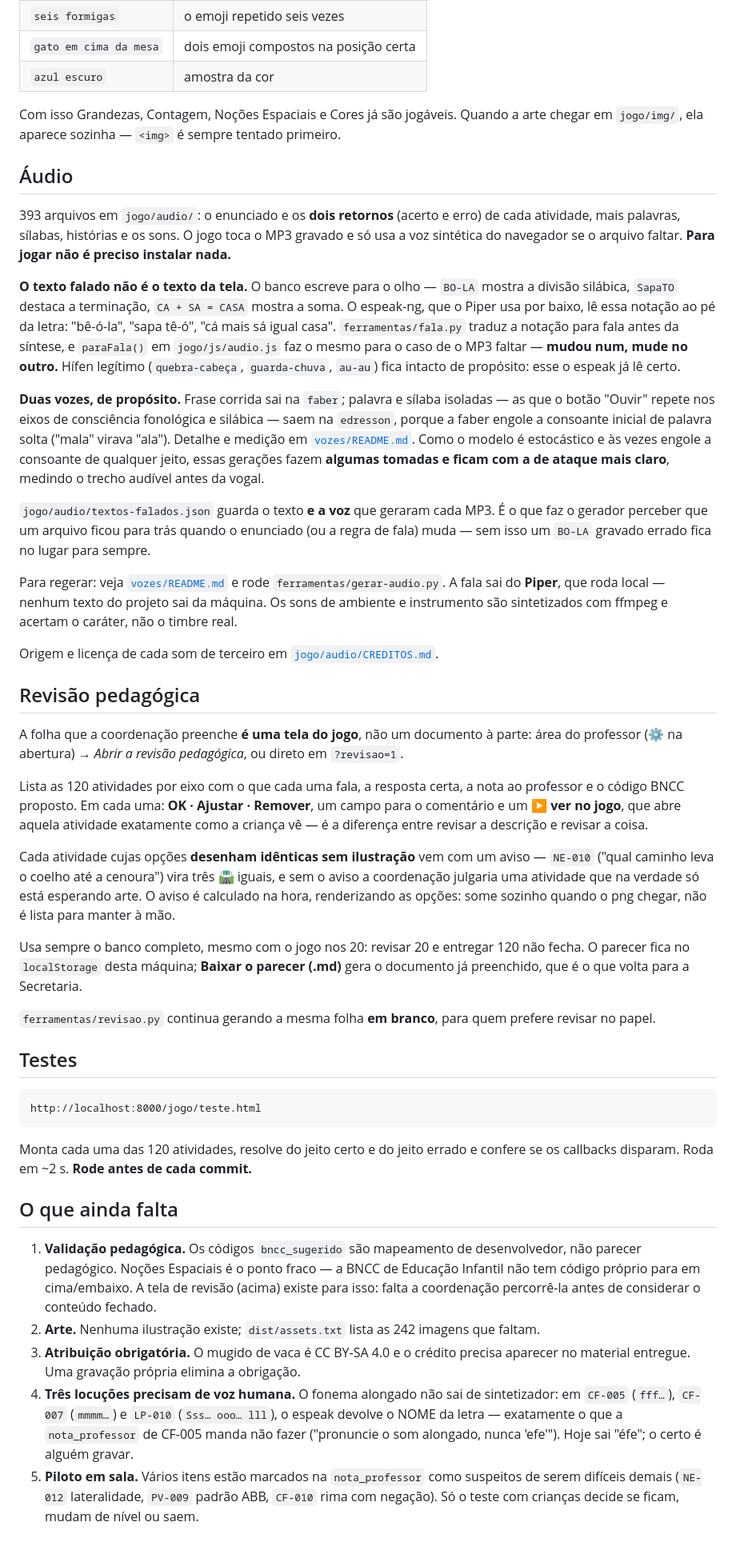
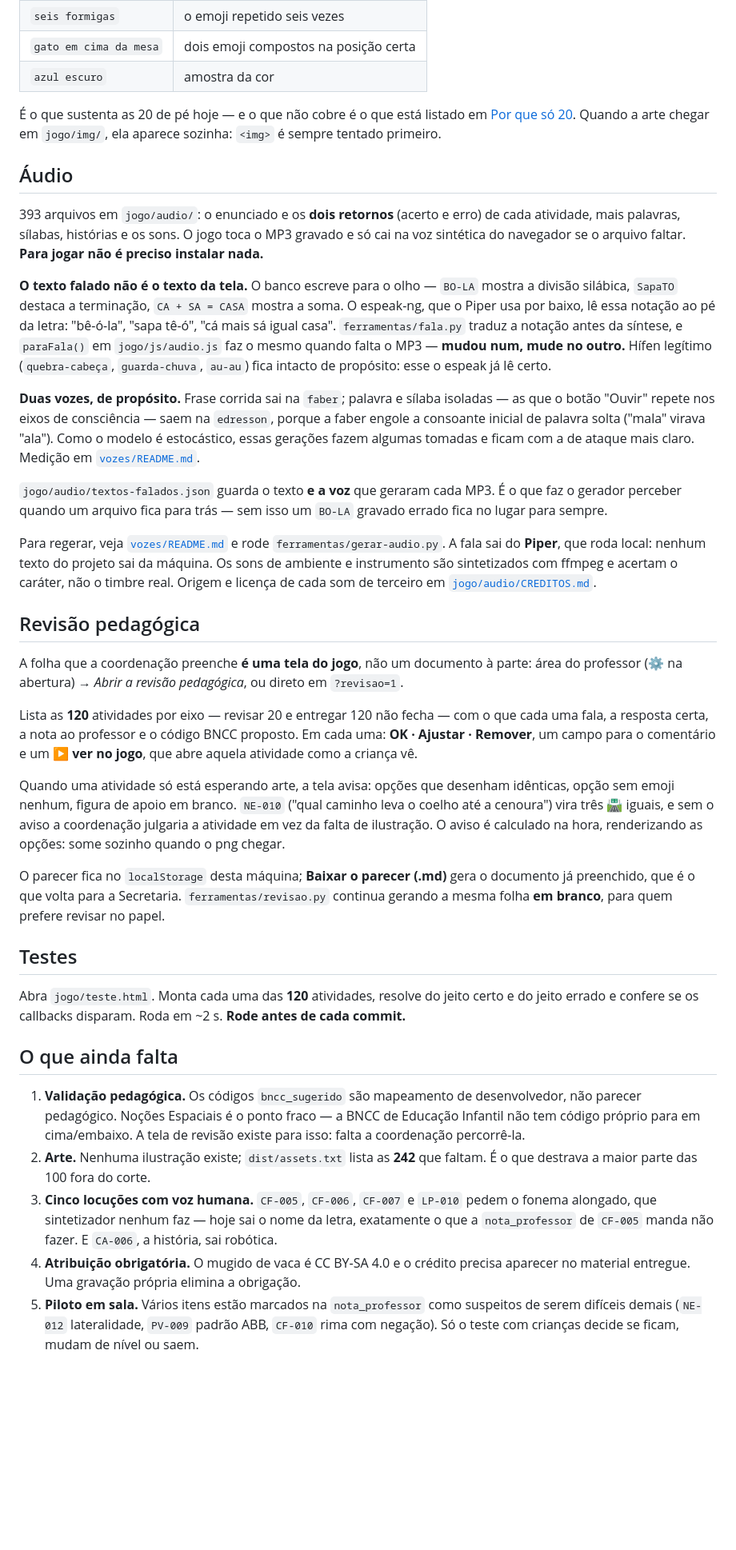
Before and after one commit to Reinoldo-Ozymandias/jogo-preescola, a Markdown page: README.md, the part around one of its changes. Shown at 80% size. Rendered like a GitHub page; blank space fills up the shorter version.

````diff
--- a/README.md
+++ b/README.md
@@ -171,42 +166,39 @@ o campo `rotulo` e deduz o que desenhar:
 | `gato em cima da mesa` | dois emoji compostos na posição certa |
 | `azul escuro` | amostra da cor |
 
-Com isso Grandezas, Contagem, Noções Espaciais e Cores já são jogáveis. Quando a arte
-chegar em `jogo/img/`, ela aparece sozinha — `<img>` é sempre tentado primeiro.
+É o que sustenta as 20 de pé hoje — e o que não cobre é o que está listado em
+[Por que só 20](#por-que-só-20). Quando a arte chegar em `jogo/img/`, ela aparece
+sozinha: `<img>` é sempre tentado primeiro.
 
 ## Áudio
 
 393 arquivos em `jogo/audio/`: o enunciado e os **dois retornos** (acerto e erro) de
 cada atividade, mais palavras, sílabas, histórias e os sons. O jogo toca o MP3 gravado
-e só usa a voz sintética do navegador se o arquivo faltar. **Para jogar não é preciso
+e só cai na voz sintética do navegador se o arquivo faltar. **Para jogar não é preciso
 instalar nada.**
 
 **O texto falado não é o texto da tela.** O banco escreve para o olho — `BO-LA` mostra
 a divisão silábica, `SapaTO` destaca a terminação, `CA + SA = CASA` mostra a soma. O
 espeak-ng, que o Piper usa por baixo, lê essa notação ao pé da letra: "bê-ó-la",
-"sapa tê-ó", "cá mais sá igual casa". `ferramentas/fala.py` traduz a notação para fala
-antes da síntese, e `paraFala()` em `jogo/js/audio.js` faz o mesmo para o caso de o
-MP3 faltar — **mudou num, mude no outro.** Hífen legítimo (`quebra-cabeça`,
-`guarda-chuva`, `au-au`) fica intacto de propósito: esse o espeak já lê certo.
+"sapa tê-ó", "cá mais sá igual casa". `ferramentas/fala.py` traduz a notação antes da
+síntese, e `paraFala()` em `jogo/js/audio.js` faz o mesmo quando falta o MP3 —
+**mudou num, mude no outro.** Hífen legítimo (`quebra-cabeça`, `guarda-chuva`,
+`au-au`) fica intacto de propósito: esse o espeak já lê certo.
 
-**Duas vozes, de propósito.** Frase corrida sai na `faber`; palavra e sílaba
-isoladas — as que o botão "Ouvir" repete nos eixos de consciência fonológica e
-silábica — saem na `edresson`, porque a faber engole a consoante inicial de palavra
-solta ("mala" virava "ala"). Detalhe e medição em [`vozes/README.md`](vozes/README.md).
-Como o modelo é estocástico e às vezes engole a consoante de qualquer jeito, essas
-gerações fazem **algumas tomadas e ficam com a de ataque mais claro**, medindo o trecho
-audível antes da vogal.
+**Duas vozes, de propósito.** Frase corrida sai na `faber`; palavra e sílaba isoladas
+— as que o botão "Ouvir" repete nos eixos de consciência — saem na `edresson`, porque
+a faber engole a consoante inicial de palavra solta ("mala" virava "ala"). Como o
+modelo é estocástico, essas gerações fazem algumas tomadas e ficam com a de ataque
+mais claro. Medição em [`vozes/README.md`](vozes/README.md).
 
-`jogo/audio/textos-falados.json` guarda o texto **e a voz** que geraram cada MP3. É o que faz o
-gerador perceber que um arquivo ficou para trás quando o enunciado (ou a regra de
-fala) muda — sem isso um `BO-LA` gravado errado fica no lugar para sempre.
+`jogo/audio/textos-falados.json` guarda o texto **e a voz** que geraram cada MP3. É o
+que faz o gerador perceber quando um arquivo fica para trás — sem isso um `BO-LA`
+gravado errado fica no lugar para sempre.
 
-Para regerar: veja [`vozes/README.md`](vozes/README.md) e rode
-`ferramentas/gerar-audio.py`. A fala sai do **Piper**, que roda local — nenhum texto do
+Para regerar, veja [`vozes/README.md`](vozes/README.md) e rode
+`ferramentas/gerar-audio.py`. A fala sai do **Piper**, que roda local: nenhum texto do
 projeto sai da máquina. Os sons de ambiente e instrumento são sintetizados com ffmpeg
-e acertam o caráter, não o timbre real.
-
-Origem e licença de cada som de terceiro em
+e acertam o caráter, não o timbre real. Origem e licença de cada som de terceiro em
 [`jogo/audio/CREDITOS.md`](jogo/audio/CREDITOS.md).
 
 ## Revisão pedagógica
@@ -215,48 +207,42 @@ A folha que a coordenação preenche **é uma tela do jogo**, não um documento
 área do professor (⚙️ na abertura) → *Abrir a revisão pedagógica*, ou direto em
 `?revisao=1`.
 
-Lista as 120 atividades por eixo com o que cada uma fala, a resposta certa, a nota ao
-professor e o código BNCC proposto. Em cada uma: **OK · Ajustar · Remover**, um campo
-para o comentário e um **▶ ver no jogo**, que abre aquela atividade exatamente como a
-criança vê — é a diferença entre revisar a descrição e revisar a coisa.
+Lista as **120** atividades por eixo — revisar 20 e entregar 120 não fecha — com o que
+cada uma fala, a resposta certa, a nota ao professor e o código BNCC proposto. Em cada
+uma: **OK · Ajustar · Remover**, um campo para o comentário e um **▶ ver no jogo**,
+que abre aquela atividade como a criança vê.
 
-Cada atividade cujas opções **desenham idênticas sem ilustração** vem com um aviso —
-`NE-010` ("qual caminho leva o coelho até a cenoura") vira três 🛣️ iguais, e sem o
-aviso a coordenação julgaria uma atividade que na verdade só está esperando arte. O
-aviso é calculado na hora, renderizando as opções: some sozinho quando o png chegar,
-não é lista para manter à mão.
+Quando uma atividade só está esperando arte, a tela avisa: opções que desenham
+idênticas, opção sem emoji nenhum, figura de apoio em branco. `NE-010` ("qual caminho
+leva o coelho até a cenoura") vira três 🛣️ iguais, e sem o aviso a coordenação
+julgaria a atividade em vez da falta de ilustração. O aviso é calculado na hora,
+renderizando as opções: some sozinho quando o png chegar.
 
-Usa sempre o banco completo, mesmo com o jogo nos 20: revisar 20 e entregar 120
-não fecha. O parecer fica no `localStorage` desta máquina; **Baixar o parecer (.md)**
-gera o documento já preenchido, que é o que volta para a Secretaria.
-
+O parecer fica no `localStorage` desta máquina; **Baixar o parecer (.md)** gera o
+documento já preenchido, que é o que volta para a Secretaria.
 `ferramentas/revisao.py` continua gerando a mesma folha **em branco**, para quem
 prefere revisar no papel.
 
 ## Testes
 
-```
-http://localhost:8000/jogo/teste.html
-```
-
-Monta cada uma das 120 atividades, resolve do jeito certo e do jeito errado e confere
-se os callbacks disparam. Roda em ~2 s. **Rode antes de cada commit.**
+Abra `jogo/teste.html`. Monta cada uma das **120** atividades, resolve do jeito certo
+e do jeito errado e confere se os callbacks disparam. Roda em ~2 s. **Rode antes de
+cada commit.**
 
 ## O que ainda falta
 
 1. **Validação pedagógica.** Os códigos `bncc_sugerido` são mapeamento de
    desenvolvedor, não parecer pedagógico. Noções Espaciais é o ponto fraco — a BNCC de
    Educação Infantil não tem código próprio para em cima/embaixo. A tela de revisão
-   (acima) existe para isso: falta a coordenação percorrê-la antes de considerar o
-   conteúdo fechado.
-2. **Arte.** Nenhuma ilustração existe; `dist/assets.txt` lista as 242 imagens que faltam.
-3. **Atribuição obrigatória.** O mugido de vaca é CC BY-SA 4.0 e o crédito precisa
+   existe para isso: falta a coordenação percorrê-la.
+2. **Arte.** Nenhuma ilustração existe; `dist/assets.txt` lista as **242** que faltam.
+   É o que destrava a maior parte das 100 fora do corte.
+3. **Cinco locuções com voz humana.** `CF-005`, `CF-006`, `CF-007` e `LP-010` pedem o
+   fonema alongado, que sintetizador nenhum faz — hoje sai o nome da letra, exatamente
+   o que a `nota_professor` de `CF-005` manda não fazer. E `CA-006`, a história, sai
+   robótica.
+4. **Atribuição obrigatória.** O mugido de vaca é CC BY-SA 4.0 e o crédito precisa
    aparecer no material entregue. Uma gravação própria elimina a obrigação.
-4. **Três locuções precisam de voz humana.** O fonema alongado não sai de
-   sintetizador: em `CF-005` (`fff…`), `CF-007` (`mmmm…`) e `LP-010`
-   (`Sss… ooo… lll`), o espeak devolve o NOME da letra — exatamente o que a
-   `nota_professor` de CF-005 manda não fazer ("pronuncie o som alongado, nunca
-   'efe'"). Hoje sai "éfe"; o certo é alguém gravar.
 5. **Piloto em sala.** Vários itens estão marcados na `nota_professor` como suspeitos
    de serem difíceis demais (`NE-012` lateralidade, `PV-009` padrão ABB, `CF-010` rima
    com negação). Só o teste com crianças decide se ficam, mudam de nível ou saem.
````
Also changed, not shown: other parts of README.md (+69 -74 lines).
